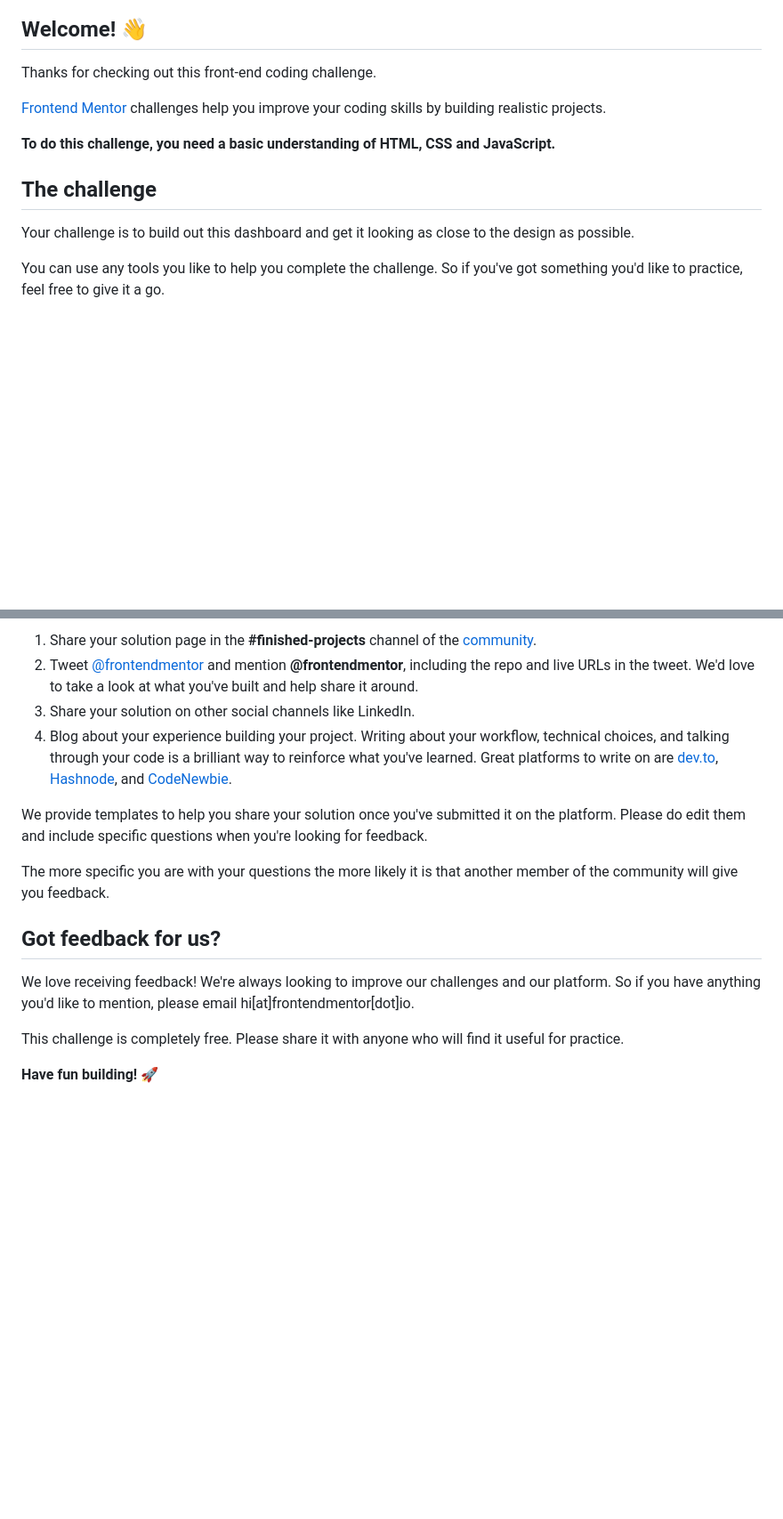
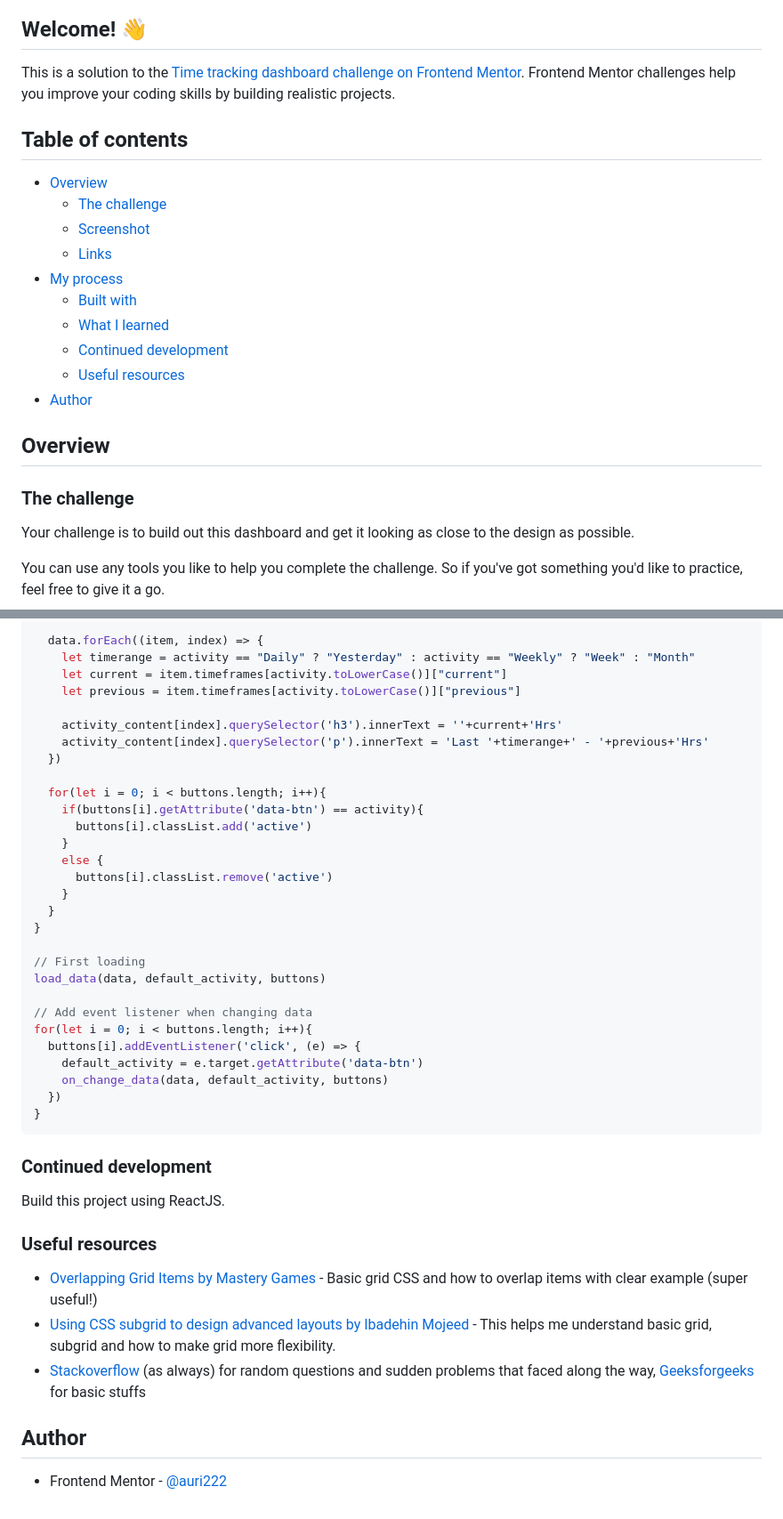
Before and after one commit to auri222/Time-tracking-dashboard-HTML-CSS-JavaScript, a Markdown page: README.md, 2 parts joined by grey strips. Shown at 89% size. Rendered like a GitHub page; blank space fills up the shorter version.

````diff
--- a/README.md
+++ b/README.md
@@ -4,13 +3,24 @@
 
 ## Welcome! 👋
 
-Thanks for checking out this front-end coding challenge.
+This is a solution to the [Time tracking dashboard challenge on Frontend Mentor](https://www.frontendmentor.io/challenges/time-tracking-dashboard-UIQ7167Jw). Frontend Mentor challenges help you improve your coding skills by building realistic projects.
 
-[Frontend Mentor](https://www.frontendmentor.io) challenges help you improve your coding skills by building realistic projects.
+## Table of contents
 
-**To do this challenge, you need a basic understanding of HTML, CSS and JavaScript.**
+- [Overview](#overview)
+  - [The challenge](#the-challenge)
+  - [Screenshot](#screenshot)
+  - [Links](#links)
+- [My process](#my-process)
+  - [Built with](#built-with)
+  - [What I learned](#what-i-learned)
+  - [Continued development](#continued-development)
+  - [Useful resources](#useful-resources)
+- [Author](#author)
 
-## The challenge
+
+## Overview
+### The challenge
 
 Your challenge is to build out this dashboard and get it looking as close to the design as possible.
 
@@ -83,17 +153,46 @@ There are multiple places you can share your solution:
 
-1. Share your solution page in the **#finished-projects** channel of the [community](https://www.frontendmentor.io/community).
-2. Tweet [@frontendmentor](https://twitter.com/frontendmentor) and mention **@frontendmentor**, including the repo and live URLs in the tweet. We'd love to take a look at what you've built and help share it around.
-3. Share your solution on other social channels like LinkedIn.
-4. Blog about your experience building your project. Writing about your workflow, technical choices, and talking through your code is a brilliant way to reinforce what you've learned. Great platforms to write on are [dev.to](https://dev.to/), [Hashnode](https://hashnode.com/), and [CodeNewbie](https://community.codenewbie.org/).
+  data.forEach((item, index) => {
+    let timerange = activity == "Daily" ? "Yesterday" : activity == "Weekly" ? "Week" : "Month"
+    let current = item.timeframes[activity.toLowerCase()]["current"]
+    let previous = item.timeframes[activity.toLowerCase()]["previous"]
 
-We provide templates to help you share your solution once you've submitted it on the platform. Please do edit them and include specific questions when you're looking for feedback.
+    activity_content[index].querySelector('h3').innerText = ''+current+'Hrs'
+    activity_content[index].querySelector('p').innerText = 'Last '+timerange+' - '+previous+'Hrs'
+  })
 
-The more specific you are with your questions the more likely it is that another member of the community will give you feedback.
+  for(let i = 0; i < buttons.length; i++){
+    if(buttons[i].getAttribute('data-btn') == activity){
+      buttons[i].classList.add('active')
+    }
+    else {
+      buttons[i].classList.remove('active')
+    }
+  }
+}
 
-## Got feedback for us?
+// First loading
+load_data(data, default_activity, buttons)
 
-We love receiving feedback! We're always looking to improve our challenges and our platform. So if you have anything you'd like to mention, please email hi[at]frontendmentor[dot]io.
+// Add event listener when changing data
+for(let i = 0; i < buttons.length; i++){
+  buttons[i].addEventListener('click', (e) => {
+    default_activity = e.target.getAttribute('data-btn')
+    on_change_data(data, default_activity, buttons)
+  })
+}
+```
 
-This challenge is completely free. Please share it with anyone who will find it useful for practice.
 
-**Have fun building!** 🚀
+### Continued development
+
+Build this project using ReactJS.
+
+### Useful resources
+
+- [Overlapping Grid Items by Mastery Games](https://mastery.games/post/overlapping-grid-items/) - Basic grid CSS and how to overlap items with clear example (super useful!)
+- [Using CSS subgrid to design advanced layouts by Ibadehin Mojeed](https://blog.logrocket.com/using-css-subgrid-design-advanced-layouts/#implementing-css-subgrid-real-projects) - This helps me understand basic grid, subgrid and how to make grid more flexibility.
+- [Stackoverflow](https://stackoverflow.com/) (as always) for random questions and sudden problems that faced along the way, [Geeksforgeeks](https://www.geeksforgeeks.org/) for basic stuffs
+
+## Author
+
+- Frontend Mentor - [@auri222](https://www.frontendmentor.io/profile/auri222)
````
Also changed, not shown: other parts of README.md (+89 -30 lines), images/desktop active state.png (added), images/desktop design.png (added), images/mobile design.png (added), 2 other files.
